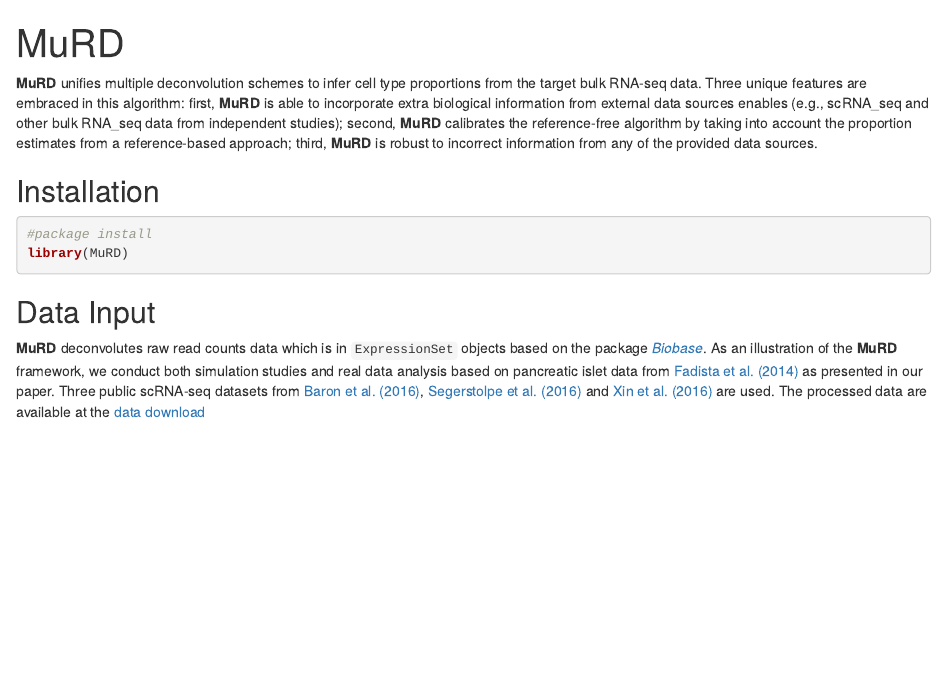
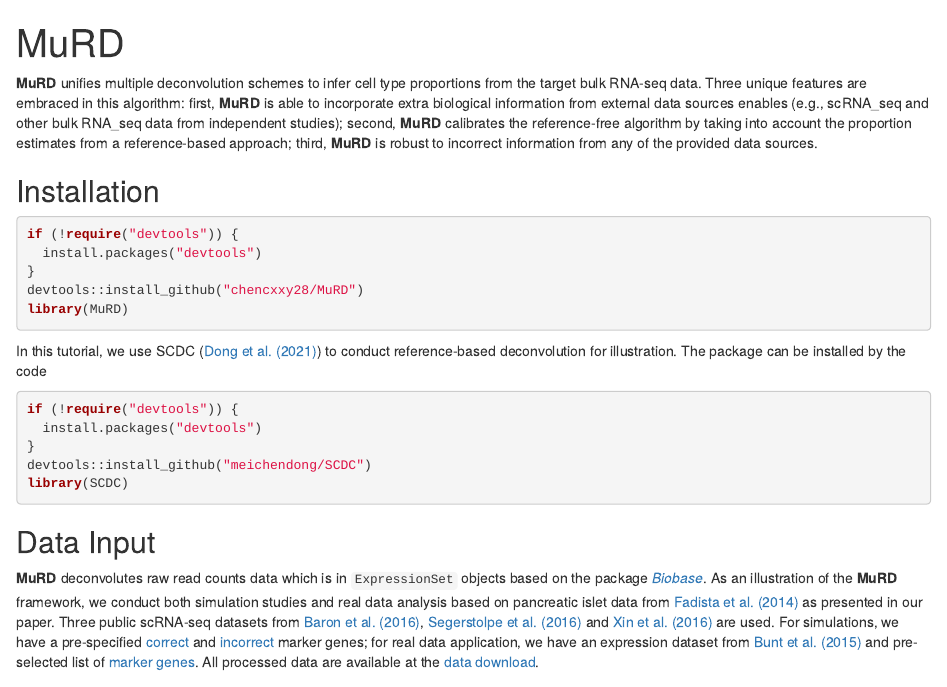
Before and after one commit to chencxxy28/MuRD, an R Markdown document (vignettes/MuRD.Rmd): the page in a window 1100 px wide, from its top. Rendered offline with R 4.5, knitr and Pandoc, with nearby package versions; some code elsewhere in the file could not run offline.

Commit message:
Update MuRD.Rmd

````diff
--- a/vignettes/MuRD.Rmd
+++ b/vignettes/MuRD.Rmd
@@ -14,12 +14,24 @@
 
 ## Installation
 ```{r}
-#package install
+if (!require("devtools")) {
+  install.packages("devtools")
+}
+devtools::install_github("chencxxy28/MuRD")
 library(MuRD)
 ```
 
+In this tutorial, we use SCDC ([Dong et al. (2021)](https://academic.oup.com/bib/article/22/1/416/5699815)) to conduct reference-based deconvolution for illustration. The package can be installed by the code
+```{r}
+if (!require("devtools")) {
+  install.packages("devtools")
+}
+devtools::install_github("meichendong/SCDC")
+library(SCDC)
+```
+
 ## Data Input
-**MuRD** deconvolutes raw read counts data which is in `ExpressionSet` objects based on the package [_Biobase_](https://bioconductor.org/packages/release/bioc/html/Biobase.html). As an illustration of the **MuRD** framework, we conduct both simulation studies and real data analysis based on pancreatic islet data from [Fadista et al. (2014)](https://www.pnas.org/content/111/38/13924) as presented in our paper. Three public scRNA-seq datasets from [Baron et al. (2016)](https://www.sciencedirect.com/science/article/pii/S2405471216302666?via%3Dihub), [Segerstolpe et al. (2016)](https://www.sciencedirect.com/science/article/pii/S1550413116304363?via%3Dihub) and [Xin et al. (2016)](https://www.sciencedirect.com/science/article/pii/S155041311630434X?via%3Dihub) are used. The processed data are available at the [data download](https://chencxxy28.github.io/MuRD/articles/web/data.html)
+**MuRD** deconvolutes raw read counts data which is in `ExpressionSet` objects based on the package [_Biobase_](https://bioconductor.org/packages/release/bioc/html/Biobase.html). As an illustration of the **MuRD** framework, we conduct both simulation studies and real data analysis based on pancreatic islet data from [Fadista et al. (2014)](https://www.pnas.org/content/111/38/13924) as presented in our paper. Three public scRNA-seq datasets from [Baron et al. (2016)](https://www.sciencedirect.com/science/article/pii/S2405471216302666?via%3Dihub), [Segerstolpe et al. (2016)](https://www.sciencedirect.com/science/article/pii/S1550413116304363?via%3Dihub) and [Xin et al. (2016)](https://www.sciencedirect.com/science/article/pii/S155041311630434X?via%3Dihub) are used. For simulations, we have a pre-specified [correct](https://github.com/chencxxy28/MuRD/blob/master/vignettes/data/cmarkers.rds) and [incorrect](https://github.com/chencxxy28/MuRD/blob/master/vignettes/data/wmarkers.rds) marker genes; for real data application, we have an expression dataset from [Bunt et al. (2015)](https://journals.plos.org/plosgenetics/article?id=10.1371/journal.pgen.1005694) and pre-selected list of [marker genes](https://github.com/chencxxy28/MuRD/blob/master/vignettes/data/fad_list_marker.rds). All processed data are available at the [data download](https://chencxxy28.github.io/MuRD/articles/web/data.html).
 
 ## Simulation Studies
 First, read in scRNA-seq data downloaded from our website
````
Also changed, not shown: vignettes/MuRD.Rmd (5 more changed lines).
